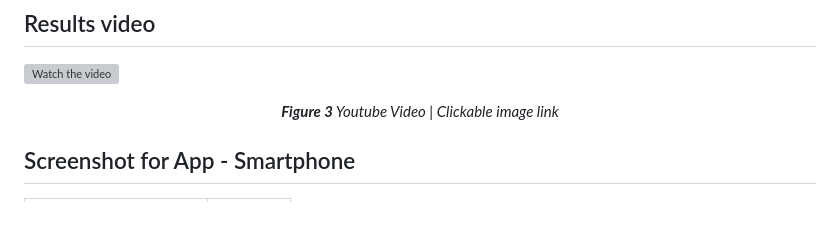
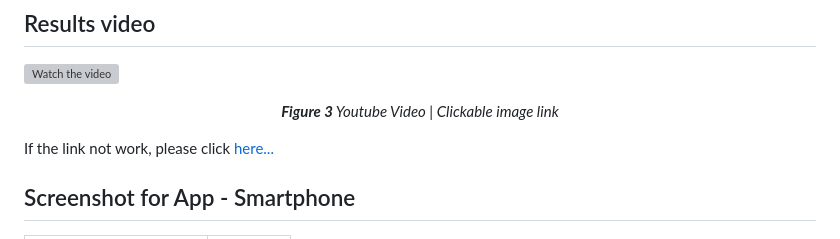
Before and after one commit to patriciafiona/Clone-From-Design-Projects, a Markdown page: Android with Jetpack Compose/MarioWorld/readme.md, the part around the change. Drawn GitHub-style; blank space fills up the shorter version; grey boxes are pictures that could not be loaded.

```diff
--- a/Android with Jetpack Compose/MarioWorld/readme.md
+++ b/Android with Jetpack Compose/MarioWorld/readme.md
@@ -39,6 +39,8 @@ Hello everyone! This time I try to learn create UI on Jetpack Compose by using d
 [![Watch the video](https://github.com/patriciafiona/Clone-From-Design-Projects/assets/32255348/7f974316-1b7a-4c77-b38f-cf2f731fb4c8)](https://youtu.be/0unFr40CrOc)
 <p align="center"><i><b>Figure 3</b> Youtube Video | Clickable image link</i></p>
 
+If the link not work, please click [here...](https://youtu.be/pSnqm1sp1Gc)
+
 ## Screenshot for App - Smartphone
 | Action      <td colspan=2> <p align="center">Preview</p>
 | -
```
